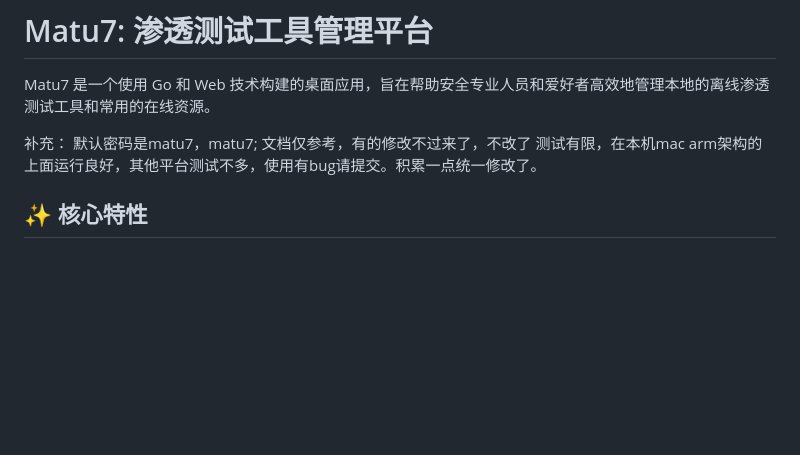
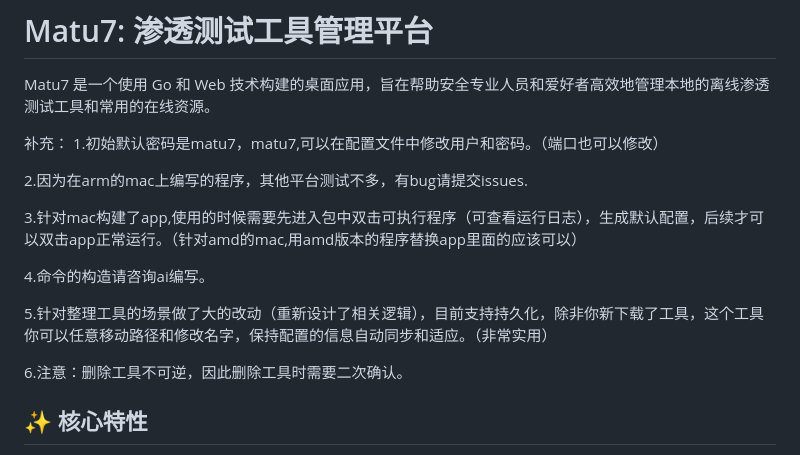
Before and after one commit to tyB-or/matu7, a Markdown page: README.md, the part around the change. Rendered like a GitHub page; blank space fills up the shorter version.

```diff
--- a/README.md
+++ b/README.md
@@ -3,9 +3,18 @@
 Matu7 是一个使用 Go 和 Web 技术构建的桌面应用，旨在帮助安全专业人员和爱好者高效地管理本地的离线渗透测试工具和常用的在线资源。
 
 补充：
-默认密码是matu7，matu7;
-文档仅参考，有的修改不过来了，不改了
-测试有限，在本机mac  arm架构的上面运行良好，其他平台测试不多，使用有bug请提交。积累一点统一修改了。
+1.初始默认密码是matu7，matu7,可以在配置文件中修改用户和密码。（端口也可以修改）
+
+2.因为在arm的mac上编写的程序，其他平台测试不多，有bug请提交issues.
+
+3.针对mac构建了app,使用的时候需要先进入包中双击可执行程序（可查看运行日志），生成默认配置，后续才可以双击app正常运行。（针对amd的mac,用amd版本的程序替换app里面的应该可以）
+
+4.命令的构造请咨询ai编写。
+
+5.针对整理工具的场景做了大的改动（重新设计了相关逻辑），目前支持持久化，除非你新下载了工具，这个工具你可以任意移动路径和修改名字，保持配置的信息自动同步和适应。（非常实用）
+
+6.注意：删除工具不可逆，因此删除工具时需要二次确认。
+
 
 
 ## ✨ 核心特性
```
